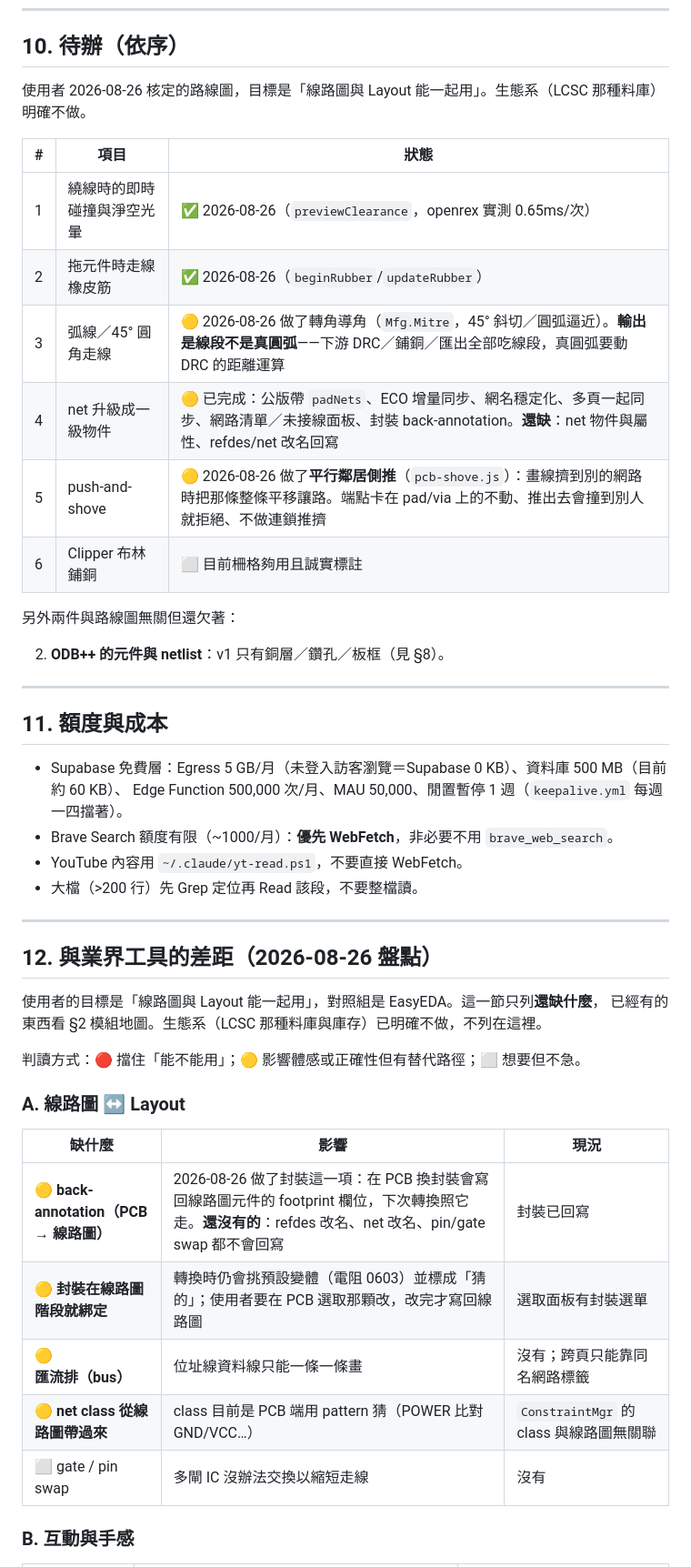
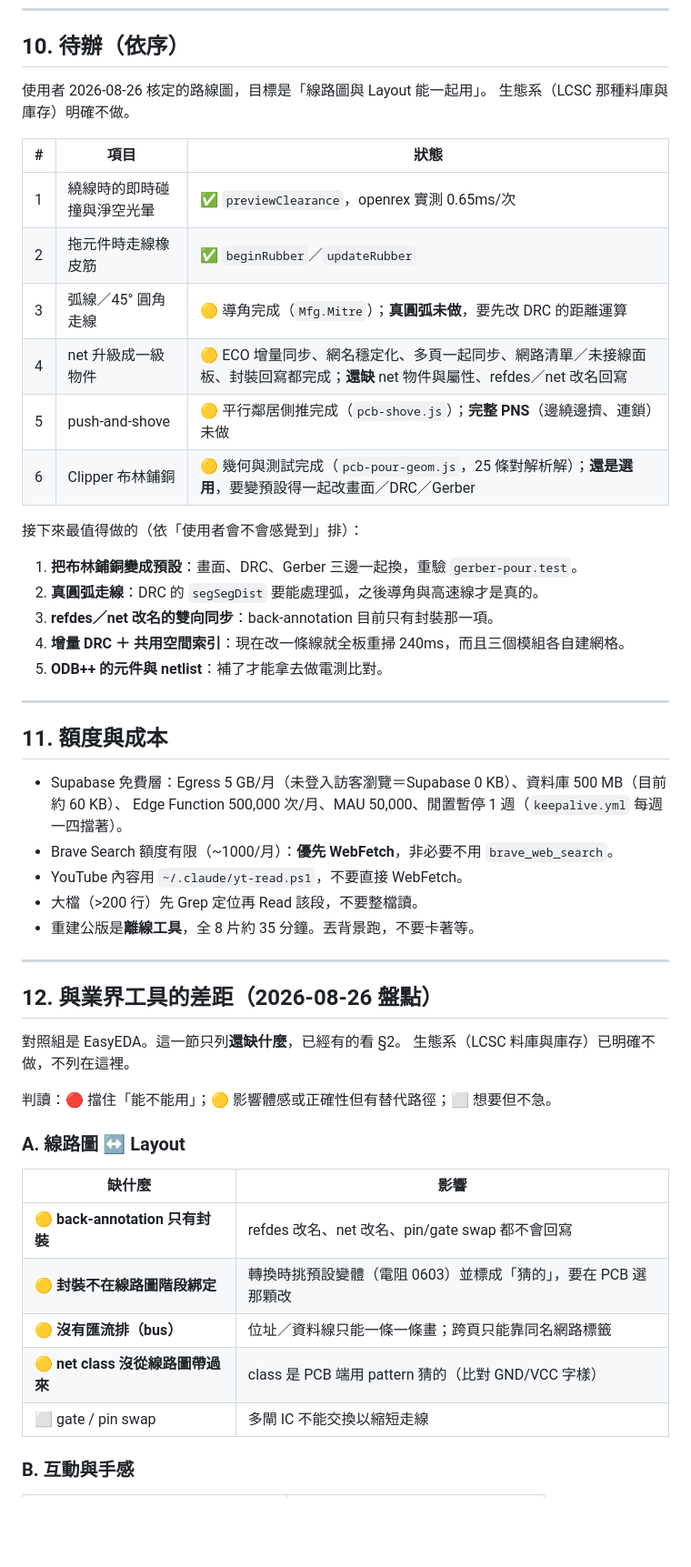
Before and after one commit to BarryChen1003/voltsketch, a Markdown page: NEW-SESSION.md, the part around one of its changes. Shown at 91% size. Rendered like a GitHub page; blank space fills up the shorter version.

```diff
--- a/NEW-SESSION.md
+++ b/NEW-SESSION.md
@@ -297,20 +332,25 @@ repo 是**公開**的，所以「還沒修好的問題清單」不能進 git：
 
 ## 10. 待辦（依序）
 
-使用者 2026-08-26 核定的路線圖，目標是「線路圖與 Layout 能一起用」。生態系（LCSC 那種料庫）明確不做。
+使用者 2026-08-26 核定的路線圖，目標是「線路圖與 Layout 能一起用」。
+生態系（LCSC 那種料庫與庫存）明確不做。
 
 | # | 項目 | 狀態 |
 |---|---|---|
-| 1 | 繞線時的即時碰撞與淨空光暈 | ✅ 2026-08-26（`previewClearance`，openrex 實測 0.65ms/次） |
-| 2 | 拖元件時走線橡皮筋 | ✅ 2026-08-26（`beginRubber`/`updateRubber`） |
-| 3 | 弧線／45° 圓角走線 | 🟡 2026-08-26 做了轉角導角（`Mfg.Mitre`，45° 斜切／圓弧逼近）。**輸出是線段不是真圓弧**——下游 DRC／鋪銅／匯出全部吃線段，真圓弧要動 DRC 的距離運算 |
-| 4 | net 升級成一級物件 | 🟡 已完成：公版帶 `padNets`、ECO 增量同步、網名穩定化、多頁一起同步、網路清單／未接線面板、封裝 back-annotation。**還缺**：net 物件與屬性、refdes/net 改名回寫 |
-| 5 | push-and-shove | 🟡 2026-08-26 做了**平行鄰居側推**（`pcb-shove.js`）：畫線擠到別的網路時把那條整條平移讓路。端點卡在 pad/via 上的不動、推出去會撞到別人就拒絕、不做連鎖推擠 |
-| 6 | Clipper 布林鋪銅 | ⬜ 目前柵格夠用且誠實標註 |
+| 1 | 繞線時的即時碰撞與淨空光暈 | ✅ `previewClearance`，openrex 實測 0.65ms/次 |
+| 2 | 拖元件時走線橡皮筋 | ✅ `beginRubber`／`updateRubber` |
+| 3 | 弧線／45° 圓角走線 | 🟡 導角完成（`Mfg.Mitre`）；**真圓弧未做**，要先改 DRC 的距離運算 |
+| 4 | net 升級成一級物件 | 🟡 ECO 增量同步、網名穩定化、多頁一起同步、網路清單／未接線面板、封裝回寫都完成；**還缺** net 物件與屬性、refdes／net 改名回寫 |
+| 5 | push-and-shove | 🟡 平行鄰居側推完成（`pcb-shove.js`）；**完整 PNS**（邊繞邊擠、連鎖）未做 |
+| 6 | Clipper 布林鋪銅 | 🟡 幾何與測試完成（`pcb-pour-geom.js`，25 條對解析解）；**還是選用**，要變預設得一起改畫面／DRC／Gerber |
 
-另外兩件與路線圖無關但還欠著：
+接下來最值得做的（依「使用者會不會感覺到」排）：
 
-2. **ODB++ 的元件與 netlist**：v1 只有銅層／鑽孔／板框（見 §8）。
+1. **把布林鋪銅變成預設**：畫面、DRC、Gerber 三邊一起換，重驗 `gerber-pour.test`。
+2. **真圓弧走線**：DRC 的 `segSegDist` 要能處理弧，之後導角與高速線才是真的。
+3. **refdes／net 改名的雙向同步**：back-annotation 目前只有封裝那一項。
+4. **增量 DRC ＋ 共用空間索引**：現在改一條線就全板重掃 240ms，而且三個模組各自建網格。
+5. **ODB++ 的元件與 netlist**：補了才能拿去做電測比對。
 
 ---
 
@@ -321,25 +361,26 @@ repo 是**公開**的，所以「還沒修好的問題清單」不能進 git：
 - Brave Search 額度有限（~1000/月）：**優先 WebFetch**，非必要不用 `brave_web_search`。
 - YouTube 內容用 `~/.claude/yt-read.ps1`，不要直接 WebFetch。
 - 大檔（>200 行）先 Grep 定位再 Read 該段，不要整檔讀。
+- 重建公版是**離線工具**，全 8 片約 35 分鐘。丟背景跑，不要卡著等。
 
 ---
 
 ## 12. 與業界工具的差距（2026-08-26 盤點）
 
-使用者的目標是「線路圖與 Layout 能一起用」，對照組是 EasyEDA。這一節只列**還缺什麼**，
-已經有的東西看 §2 模組地圖。生態系（LCSC 那種料庫與庫存）已明確不做，不列在這裡。
+對照組是 EasyEDA。這一節只列**還缺什麼**，已經有的看 §2。
+生態系（LCSC 料庫與庫存）已明確不做，不列在這裡。
 
-判讀方式：🔴 擋住「能不能用」；🟡 影響體感或正確性但有替代路徑；⬜ 想要但不急。
+判讀：🔴 擋住「能不能用」；🟡 影響體感或正確性但有替代路徑；⬜ 想要但不急。
 
 ### A. 線路圖 ↔ Layout
 
-| 缺什麼 | 影響 | 現況 |
-|---|---|---|
-| 🟡 **back-annotation（PCB → 線路圖）** | 2026-08-26 做了封裝這一項：在 PCB 換封裝會寫回線路圖元件的 footprint 欄位，下次轉換照它走。**還沒有的**：refdes 改名、net 改名、pin/gate swap 都不會回寫 | 封裝已回寫 |
-| 🟡 **封裝在線路圖階段就綁定** | 轉換時仍會挑預設變體（電阻 0603）並標成「猜的」；使用者要在 PCB 選取那顆改，改完才寫回線路圖 | 選取面板有封裝選單 |
-| 🟡 **匯流排（bus）** | 位址線資料線只能一條一條畫 | 沒有；跨頁只能靠同名網路標籤 |
-| 🟡 **net class 從線路圖帶過來** | class 目前是 PCB 端用 pattern 猜（POWER 比對 GND/VCC…） | `ConstraintMgr` 的 class 與線路圖無關聯 |
-| ⬜ gate / pin swap | 多閘 IC 沒辦法交換以縮短走線 | 沒有 |
+| 缺什麼 | 影響 |
+|---|---|
+| 🟡 **back-annotation 只有封裝** | refdes 改名、net 改名、pin/gate swap 都不會回寫 |
+| 🟡 **封裝不在線路圖階段綁定** | 轉換時挑預設變體（電阻 0603）並標成「猜的」，要在 PCB 選那顆改 |
+| 🟡 **沒有匯流排（bus）** | 位址／資料線只能一條一條畫；跨頁只能靠同名網路標籤 |
+| 🟡 **net class 沒從線路圖帶過來** | class 是 PCB 端用 pattern 猜的（比對 GND/VCC 字樣） |
+| ⬜ gate / pin swap | 多閘 IC 不能交換以縮短走線 |
 
 ### B. 互動與手感
 
```
Also changed, not shown: other parts of NEW-SESSION.md (+125 -87 lines).
